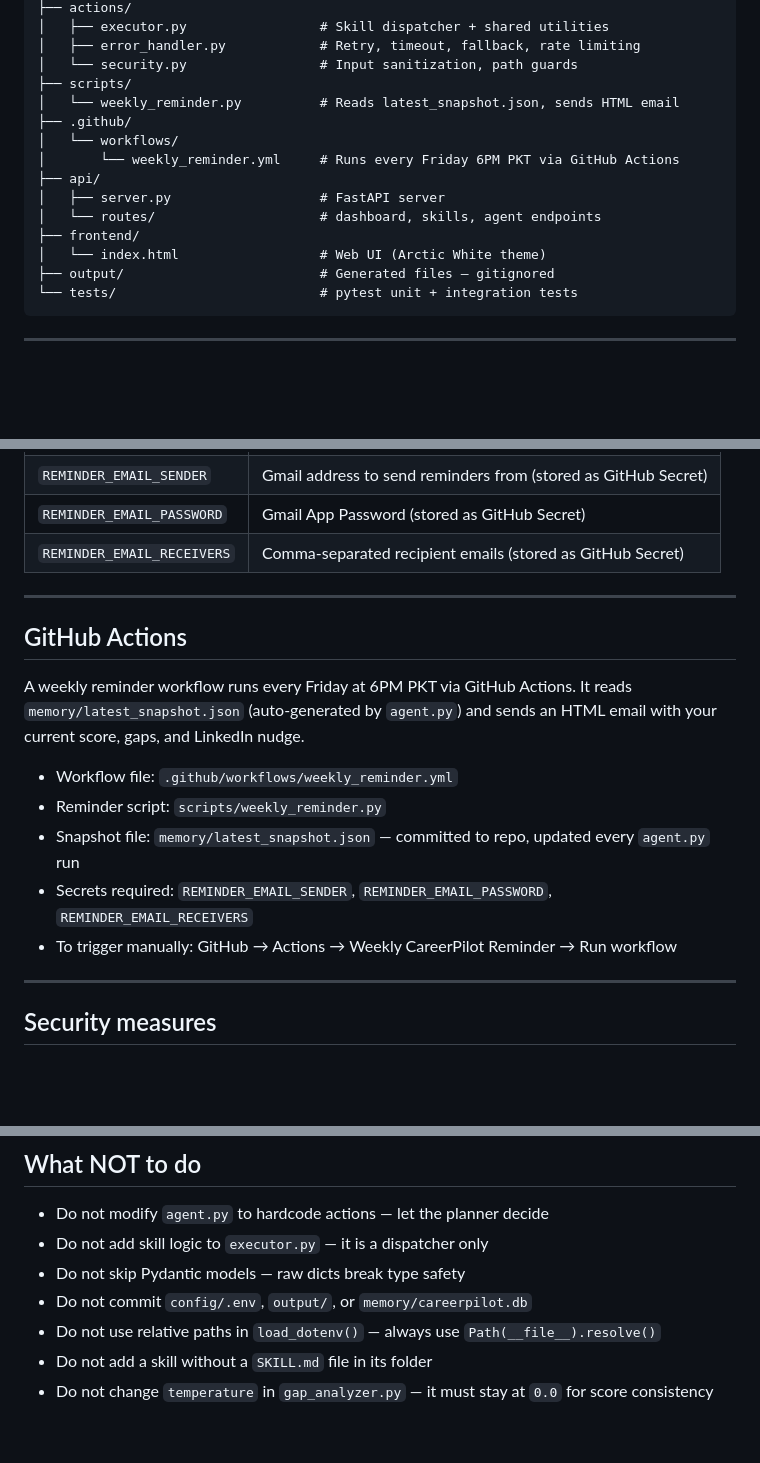
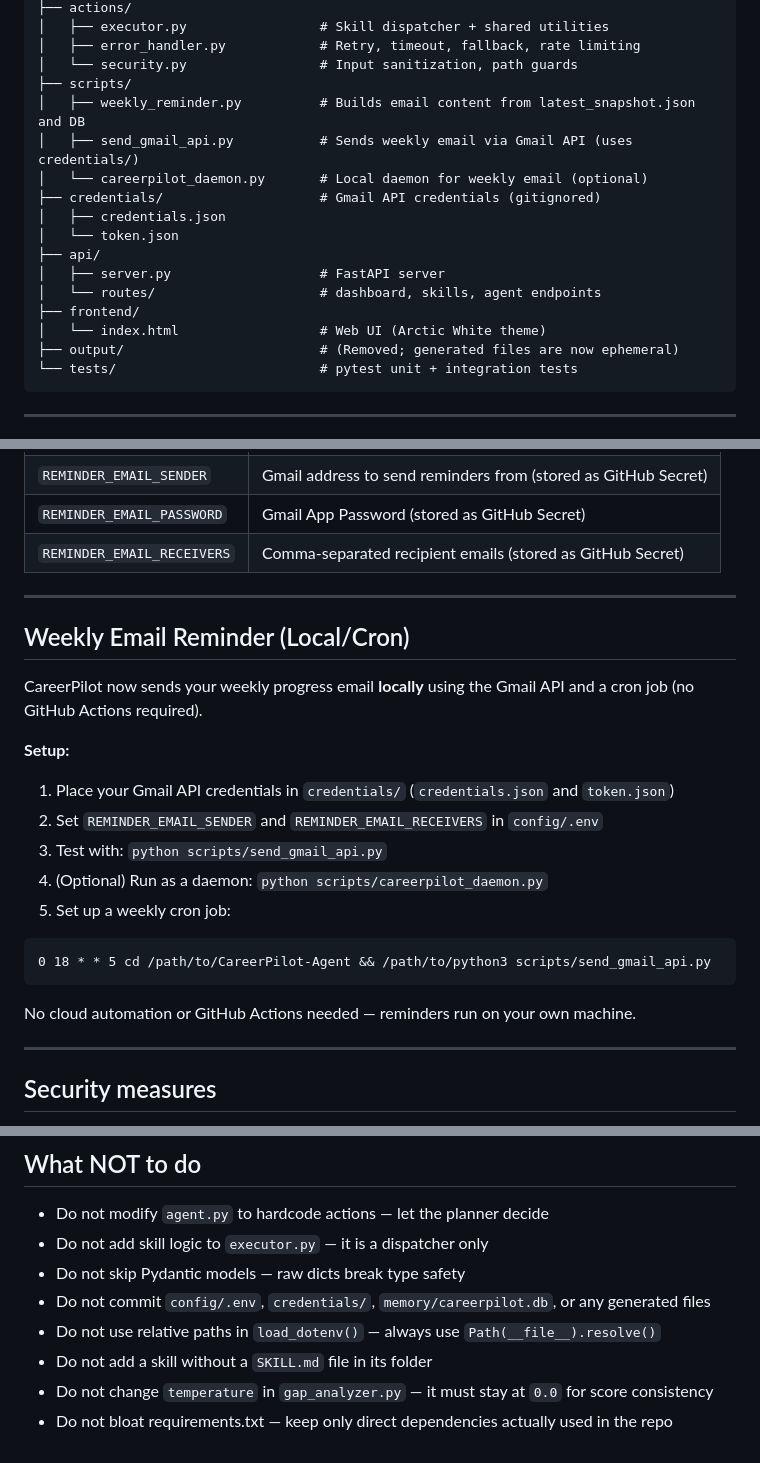
Before and after one commit to omerfarooq223/CareerPilot-Agent, a Markdown page: CLAUDE.md, 3 parts joined by grey strips. Drawn GitHub-style; blank space fills up the shorter version.

Commit message:
feat: transition weekly email reminders to local execution using Gmail API and cron job

````diff
--- a/CLAUDE.md
+++ b/CLAUDE.md
@@ -67,16 +67,18 @@ careerpilot/
 │   ├── error_handler.py            # Retry, timeout, fallback, rate limiting
 │   └── security.py                 # Input sanitization, path guards
 ├── scripts/
-│   └── weekly_reminder.py          # Reads latest_snapshot.json, sends HTML email
-├── .github/
-│   └── workflows/
-│       └── weekly_reminder.yml     # Runs every Friday 6PM PKT via GitHub Actions
+│   ├── weekly_reminder.py          # Builds email content from latest_snapshot.json and DB
+│   ├── send_gmail_api.py           # Sends weekly email via Gmail API (uses credentials/)
+│   └── careerpilot_daemon.py       # Local daemon for weekly email (optional)
+├── credentials/                    # Gmail API credentials (gitignored)
+│   ├── credentials.json
+│   └── token.json
 ├── api/
 │   ├── server.py                   # FastAPI server
 │   └── routes/                     # dashboard, skills, agent endpoints
 ├── frontend/
 │   └── index.html                  # Web UI (Arctic White theme)
-├── output/                         # Generated files — gitignored
+├── output/                         # (Removed; generated files are now ephemeral)
 └── tests/                          # pytest unit + integration tests
 ```
 
@@ -205,17 +207,24 @@ The planner will automatically consider it on the next run.
 
 ---
 
-## GitHub Actions
 
-A weekly reminder workflow runs every Friday at 6PM PKT via GitHub Actions.
-It reads `memory/latest_snapshot.json` (auto-generated by `agent.py`) and
-sends an HTML email with your current score, gaps, and LinkedIn nudge.
+## Weekly Email Reminder (Local/Cron)
 
-- Workflow file: `.github/workflows/weekly_reminder.yml`
-- Reminder script: `scripts/weekly_reminder.py`
-- Snapshot file: `memory/latest_snapshot.json` — committed to repo, updated every `agent.py` run
-- Secrets required: `REMINDER_EMAIL_SENDER`, `REMINDER_EMAIL_PASSWORD`, `REMINDER_EMAIL_RECEIVERS`
-- To trigger manually: GitHub → Actions → Weekly CareerPilot Reminder → Run workflow
+CareerPilot now sends your weekly progress email **locally** using the Gmail API and a cron job (no GitHub Actions required).
+
+**Setup:**
+
+1. Place your Gmail API credentials in `credentials/` (`credentials.json` and `token.json`)
+2. Set `REMINDER_EMAIL_SENDER` and `REMINDER_EMAIL_RECEIVERS` in `config/.env`
+3. Test with: `python scripts/send_gmail_api.py`
+4. (Optional) Run as a daemon: `python scripts/careerpilot_daemon.py`
+5. Set up a weekly cron job:
+
+```
+0 18 * * 5 cd /path/to/CareerPilot-Agent && /path/to/python3 scripts/send_gmail_api.py
+```
+
+No cloud automation or GitHub Actions needed — reminders run on your own machine.
 
 ---
 
@@ -235,7 +244,8 @@ sends an HTML email with your current score, gaps, and LinkedIn nudge.
 - Do not modify `agent.py` to hardcode actions — let the planner decide
 - Do not add skill logic to `executor.py` — it is a dispatcher only
 - Do not skip Pydantic models — raw dicts break type safety
-- Do not commit `config/.env`, `output/`, or `memory/careerpilot.db`
+- Do not commit `config/.env`, `credentials/`, `memory/careerpilot.db`, or any generated files
 - Do not use relative paths in `load_dotenv()` — always use `Path(__file__).resolve()`
 - Do not add a skill without a `SKILL.md` file in its folder
 - Do not change `temperature` in `gap_analyzer.py` — it must stay at `0.0` for score consistency
+- Do not bloat requirements.txt — keep only direct dependencies actually used in the repo
````
